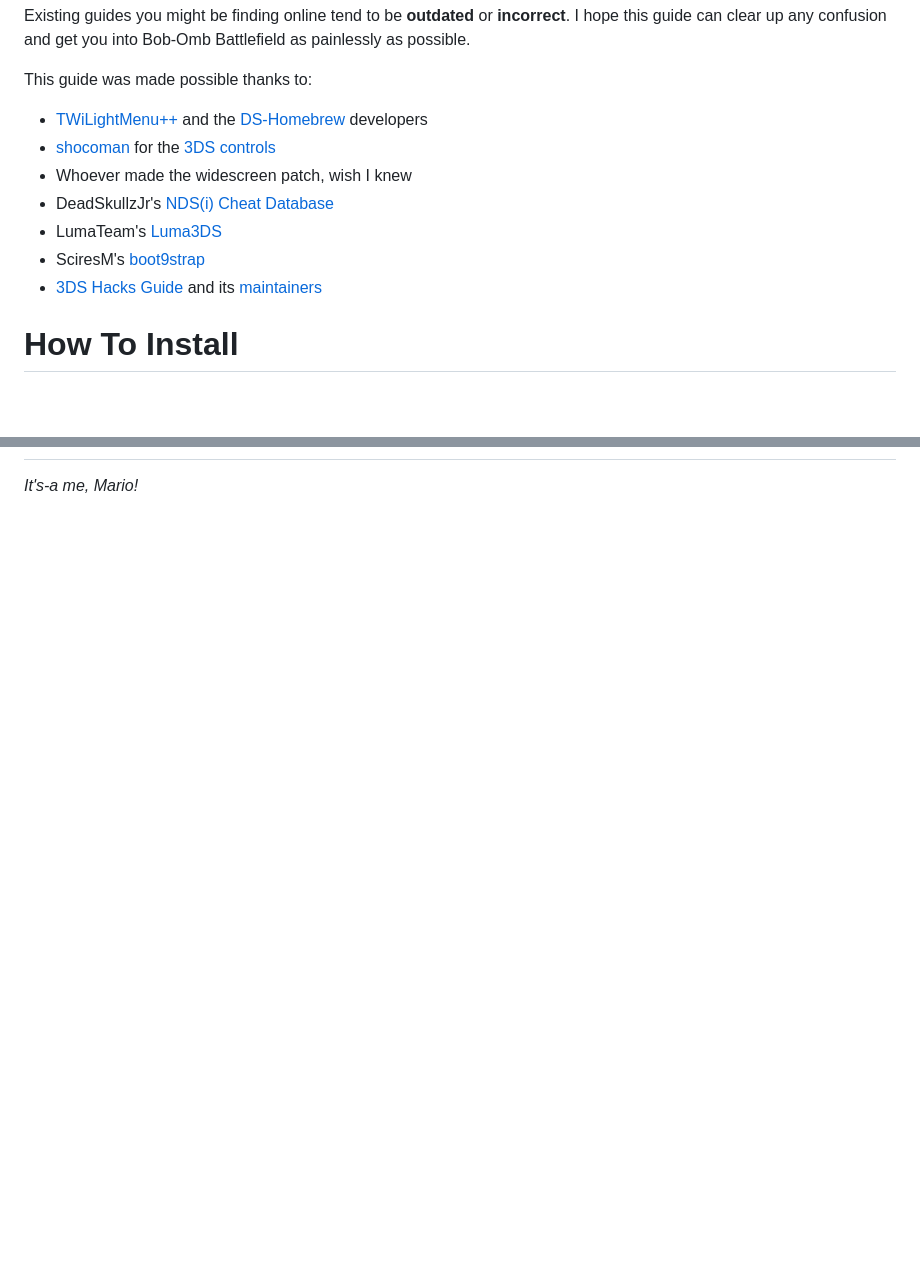
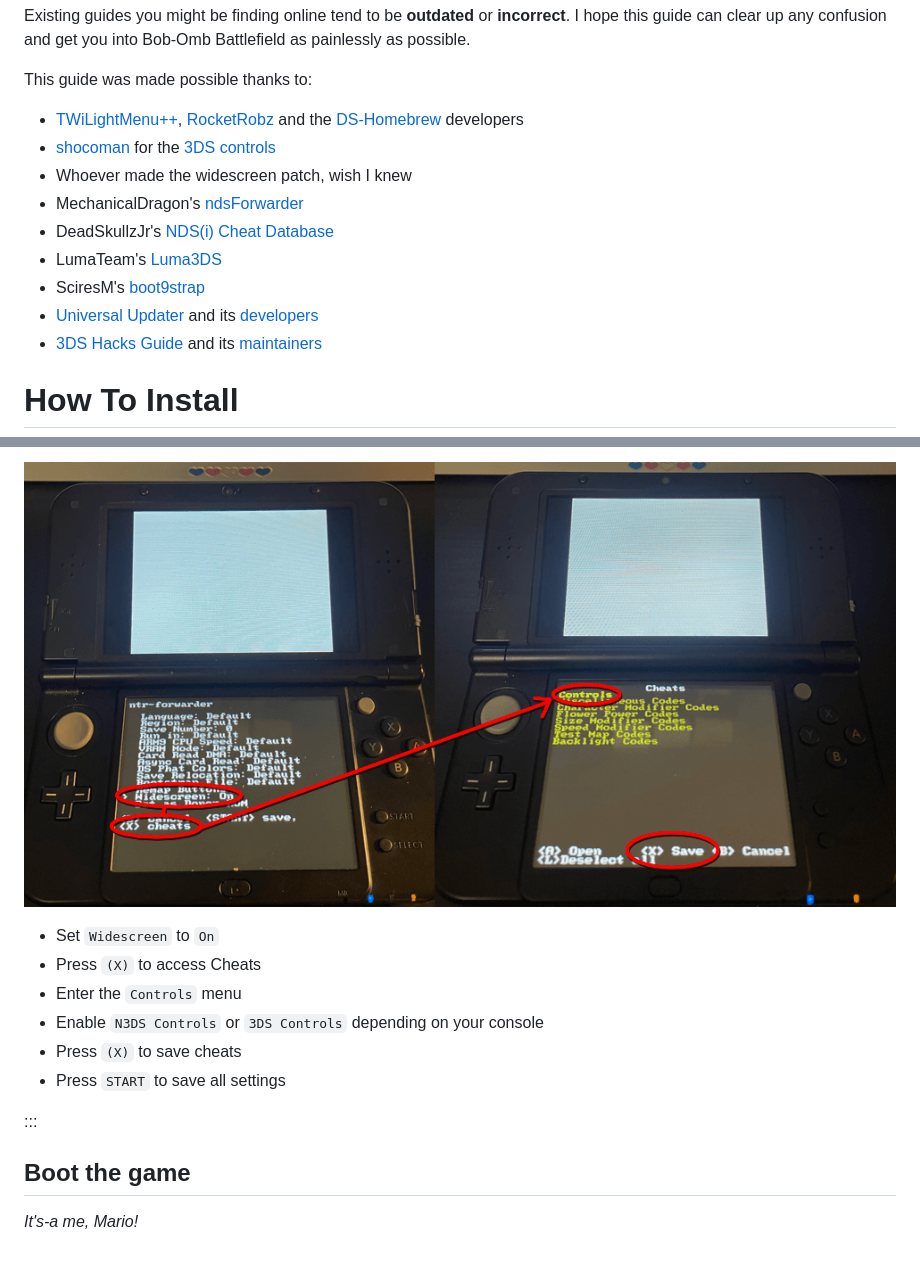
Before and after one commit to deltaryz/blog, a Markdown page: posts/2026-08-23 Super Mario 64 DS - Widescreen + Circle Pad 3DS Install Guide 2026.md, 2 parts joined by grey strips. Rendered like a GitHub page; pictures changed too: img/sm64dsws/ntrforwarderconfig.png (added); blank space fills up the shorter version.

```diff
--- a/posts/2026-08-23 Super Mario 64 DS - Widescreen + Circle Pad 3DS Install Guide 2026.md
+++ b/posts/2026-08-23 Super Mario 64 DS - Widescreen + Circle Pad 3DS Install Guide 2026.md
@@ -15,12 +15,14 @@ I prefer to be verbose and explain the reasons behind everything we do. If you w
 Existing guides you might be finding online tend to be **outdated** or **incorrect**. I hope this guide can clear up any confusion and get you into Bob-Omb Battlefield as painlessly as possible.
 
 This guide was made possible thanks to:
-- [TWiLightMenu++](https://github.com/DS-Homebrew/TWiLightMenu) and the [DS-Homebrew](https://wiki.ds-homebrew.com/) developers
+- [TWiLightMenu++](https://github.com/DS-Homebrew/TWiLightMenu), [RocketRobz](https://github.com/RocketRobz) and the [DS-Homebrew](https://wiki.ds-homebrew.com/) developers
 - [shocoman](https://github.com/shocoman) for the [3DS controls](https://github.com/shocoman/Analog-Controls-for-NDS-Games-on-3DS/tree/master/action_replay_codes)
 - Whoever made the widescreen patch, wish I knew
+- MechanicalDragon's [ndsForwarder](https://github.com/MechanicalDragon0687/ndsForwarder)
 - DeadSkullzJr's [NDS(i) Cheat Database](https://gbatemp.net/threads/deadskullzjrs-nds-i-cheat-databases.488711/)
 - LumaTeam's [Luma3DS](https://github.com/LumaTeam/Luma3DS)
 - SciresM's [boot9strap](https://github.com/SciresM/boot9strap)
+- [Universal Updater](https://universal-team.net/projects/universal-updater) and its [developers](https://universal-team.net/about)
 - [3DS Hacks Guide](https://3ds.hacks.guide/) and its [maintainers](https://3ds.hacks.guide/credits.html)
 
 # How To Install
@@ -92,2 +121,14 @@ Press `(X)` to save, and then...
+![NTR Forwarder Config](../img/sm64dsws/ntrforwarderconfig.png)
+
+- Set `Widescreen` to `On`
+- Press `(X)` to access Cheats
+- Enter the `Controls` menu
+- Enable `N3DS Controls` or `3DS Controls` depending on your console
+- Press `(X)` to save cheats
+- Press `START` to save all settings
+
+:::
+
+## Boot the game
 
 *It's-a me, Mario!*
```
Also changed, not shown: other parts of posts/2026-08-23 Super Mario 64 DS - Widescreen + Circle Pad 3DS Install Guide 2026.md (+28 -1 lines), img/sm64dsws/forwarderinstall.png (added), img/sm64dsws/forwarderinstall2.png (added).
